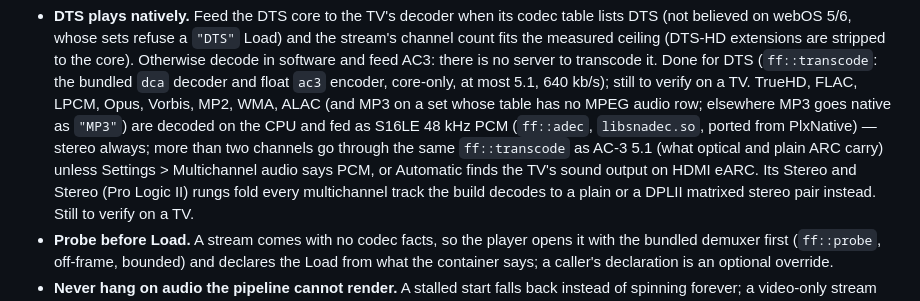
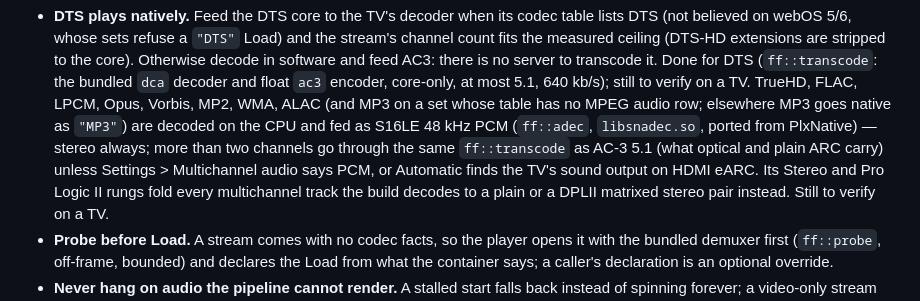
Before and after one commit to Morpheus235/stremio-native, a Markdown page: docs/roadmap.md, the part around the change. Rendered like a GitHub page.

```diff
--- a/docs/roadmap.md
+++ b/docs/roadmap.md
@@ -18,7 +18,7 @@ The Plex transcode decision (`route/`) and transcode ABR are not carried over.
   decoded on the CPU and fed as S16LE 48 kHz PCM (`ff::adec`, `libsnadec.so`, ported from
   PlxNative) — stereo always; more than two channels go through the same `ff::transcode` as
   AC-3 5.1 (what optical and plain ARC carry) unless Settings > Multichannel audio says PCM, or
-  Automatic finds the TV's sound output on HDMI eARC. Its Stereo and Stereo (Pro Logic II) rungs
+  Automatic finds the TV's sound output on HDMI eARC. Its Stereo and Pro Logic II rungs
   fold every multichannel track the build decodes to a plain or a DPLII matrixed stereo pair instead. Still to verify on
   a TV.
 - **Probe before Load.** A stream comes with no codec facts, so the player opens it with the
```
Also changed, not shown: README.md (+68 -64 lines).
